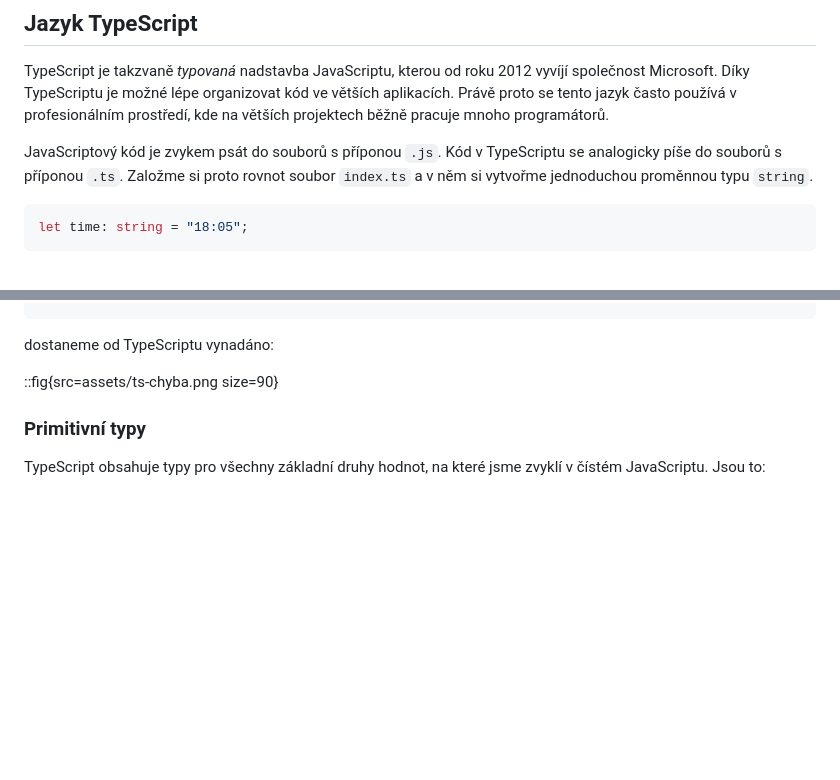
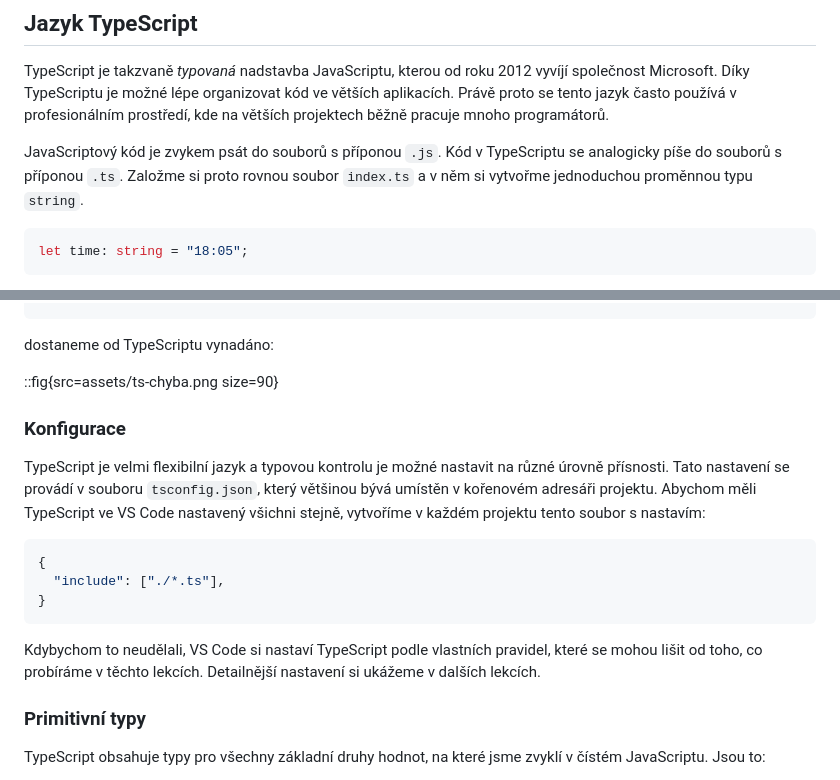
Before and after one commit to podlomar/zaklady-ts, a Markdown page: lessons/seznameni/jazyk-ts.md, 2 parts joined by grey strips. GitHub-like rendering; blank space fills up the shorter version.

Commit message:
Test o nastavní pomocí tsconfig.json

````diff
--- a/lessons/seznameni/jazyk-ts.md
+++ b/lessons/seznameni/jazyk-ts.md
@@ -2,7 +2,7 @@
 
 TypeScript je takzvaně _typovaná_ nadstavba JavaScriptu, kterou od roku 2012 vyvíjí společnost Microsoft. Díky TypeScriptu je možné lépe organizovat kód ve větších aplikacích. Právě proto se tento jazyk často používá v profesionálním prostředí, kde na větších projektech běžně pracuje mnoho programátorů.
 
-JavaScriptový kód je zvykem psát do souborů s příponou `.js`. Kód v TypeScriptu se analogicky píše do souborů s příponou `.ts`. Založme si proto rovnot soubor `index.ts` a v něm si vytvořme jednoduchou proměnnou typu `string`.
+JavaScriptový kód je zvykem psát do souborů s příponou `.js`. Kód v TypeScriptu se analogicky píše do souborů s příponou `.ts`. Založme si proto rovnou soubor `index.ts` a v něm si vytvořme jednoduchou proměnnou typu `string`.
 
 ```ts
 let time: string = "18:05";
@@ -20,6 +20,18 @@ time = {
 dostaneme od TypeScriptu vynadáno:
 
 ::fig{src=assets/ts-chyba.png size=90}
+
+### Konfigurace
+
+TypeScript je velmi flexibilní jazyk a typovou kontrolu je možné nastavit na různé úrovně přísnosti. Tato nastavení se provádí v souboru `tsconfig.json`, který většinou bývá umístěn v kořenovém adresáři projektu. Abychom měli TypeScript ve VS Code nastavený všichni stejně, vytvoříme v každém projektu tento soubor s nastavím:
+
+```json
+{
+  "include": ["./*.ts"],
+}
+```
+
+Kdybychom to neudělali, VS Code si nastaví TypeScript podle vlastních pravidel, které se mohou lišit od toho, co probíráme v těchto lekcích. Detailnější nastavení si ukážeme v dalších lekcích.
 
 ### Primitivní typy
 
````
